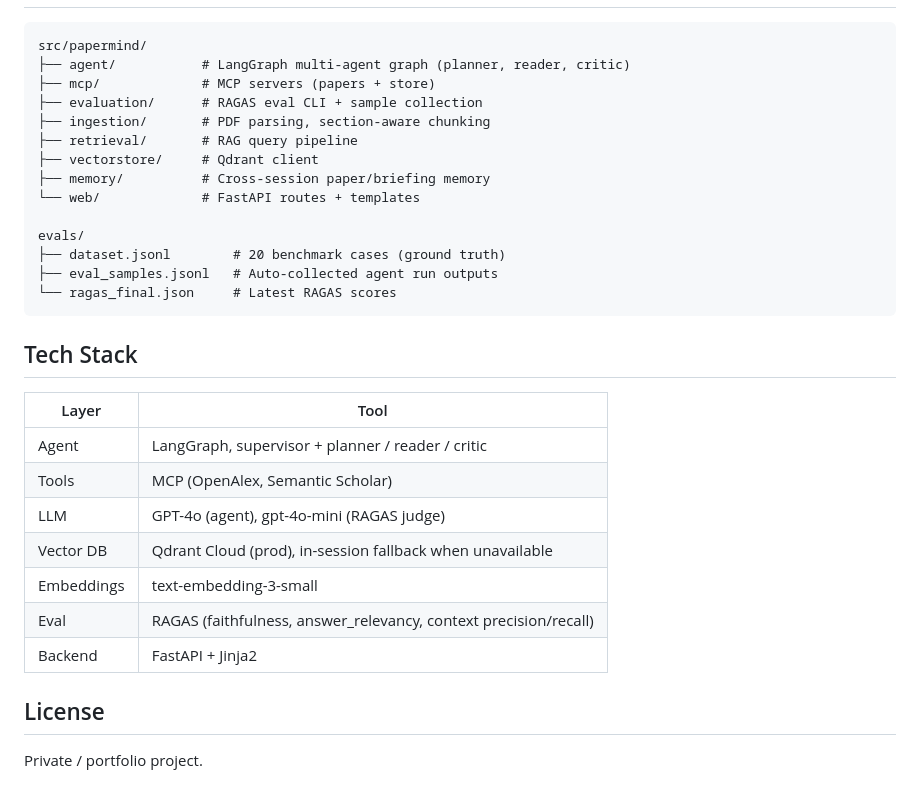
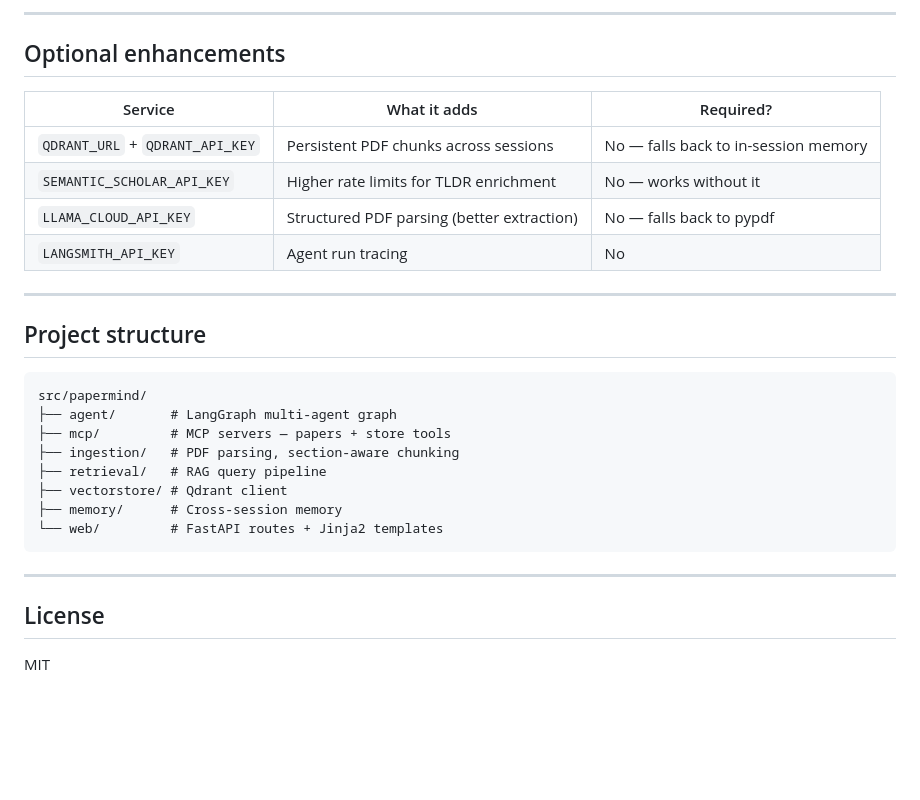
Before and after one commit to ajay1773/papermind, a Markdown page: README.md, the part around one of its changes. Rendered like a GitHub page; blank space fills up the shorter version.

````diff
--- a/README.md
+++ b/README.md
@@ -144,33 +103,31 @@ Full step-by-step: **[docs/deploy-oracle-cloudflare.md](docs/deploy-oracle-cloud
+---
+
+## Optional enhancements
+
+| Service | What it adds | Required? |
+|---------|-------------|-----------|
+| `QDRANT_URL` + `QDRANT_API_KEY` | Persistent PDF chunks across sessions | No — falls back to in-session memory |
+| `SEMANTIC_SCHOLAR_API_KEY` | Higher rate limits for TLDR enrichment | No — works without it |
+| `LLAMA_CLOUD_API_KEY` | Structured PDF parsing (better extraction) | No — falls back to pypdf |
+| `LANGSMITH_API_KEY` | Agent run tracing | No |
+
+---
+
+## Project structure
 
 ```
 src/papermind/
-├── agent/           # LangGraph multi-agent graph (planner, reader, critic)
-├── mcp/             # MCP servers (papers + store)
-├── evaluation/      # RAGAS eval CLI + sample collection
-├── ingestion/       # PDF parsing, section-aware chunking
-├── retrieval/       # RAG query pipeline
-├── vectorstore/     # Qdrant client
-├── memory/          # Cross-session paper/briefing memory
-└── web/             # FastAPI routes + templates
-
-evals/
-├── dataset.jsonl        # 20 benchmark cases (ground truth)
-├── eval_samples.jsonl   # Auto-collected agent run outputs
-└── ragas_final.json     # Latest RAGAS scores
+├── agent/       # LangGraph multi-agent graph
+├── mcp/         # MCP servers — papers + store tools
+├── ingestion/   # PDF parsing, section-aware chunking
+├── retrieval/   # RAG query pipeline
+├── vectorstore/ # Qdrant client
+├── memory/      # Cross-session memory
+└── web/         # FastAPI routes + Jinja2 templates
 ```
 
-## Tech Stack
-
-| Layer | Tool |
-|-------|------|
-| Agent | LangGraph, supervisor + planner / reader / critic |
-| Tools | MCP (OpenAlex, Semantic Scholar) |
-| LLM | GPT-4o (agent), gpt-4o-mini (RAGAS judge) |
-| Vector DB | Qdrant Cloud (prod), in-session fallback when unavailable |
-| Embeddings | text-embedding-3-small |
-| Eval | RAGAS (faithfulness, answer_relevancy, context precision/recall) |
-| Backend | FastAPI + Jinja2 |
+---
 
 ## License
 
-Private / portfolio project.
+MIT
````
Also changed, not shown: other parts of README.md (+73 -114 lines).
